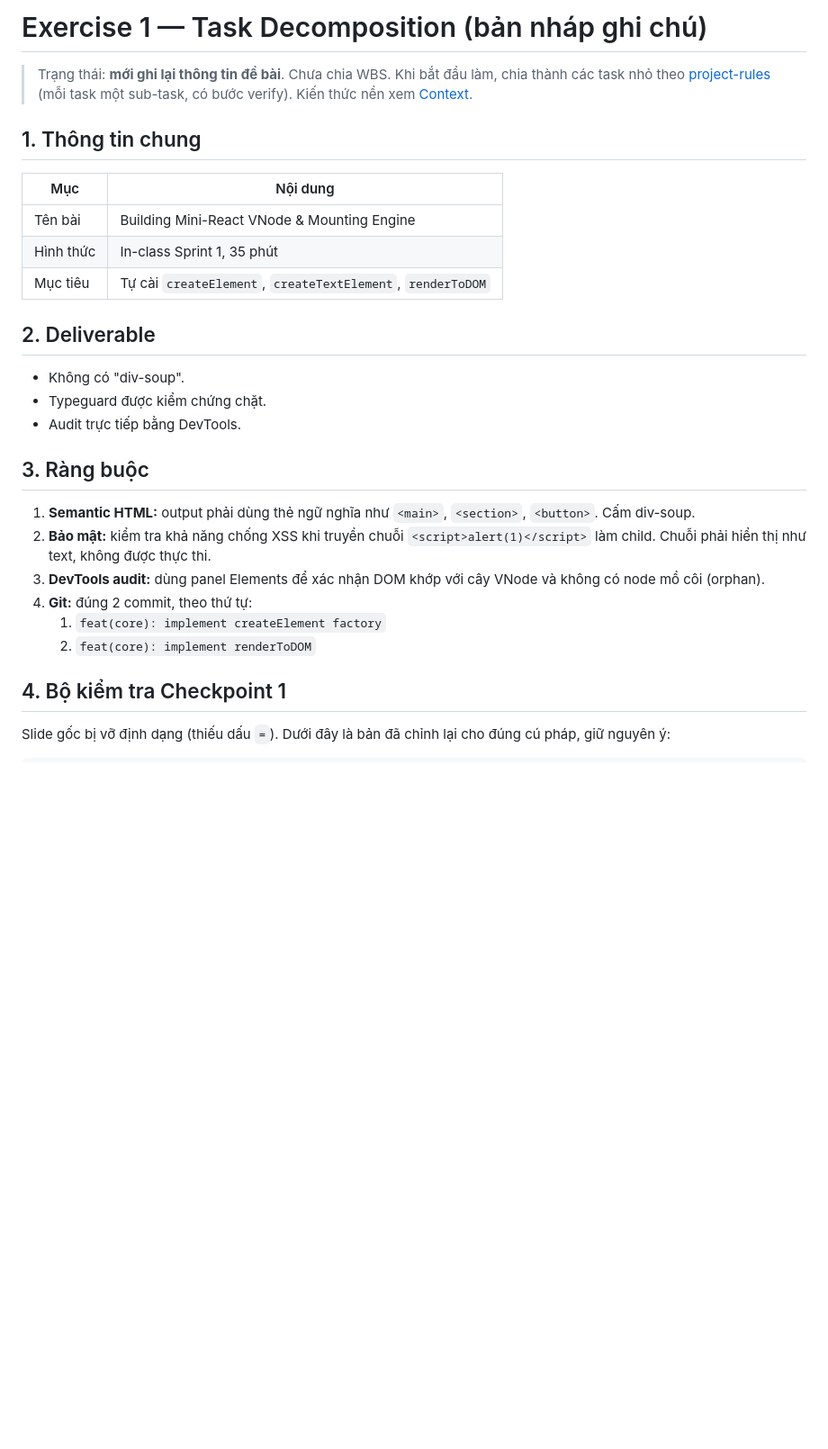
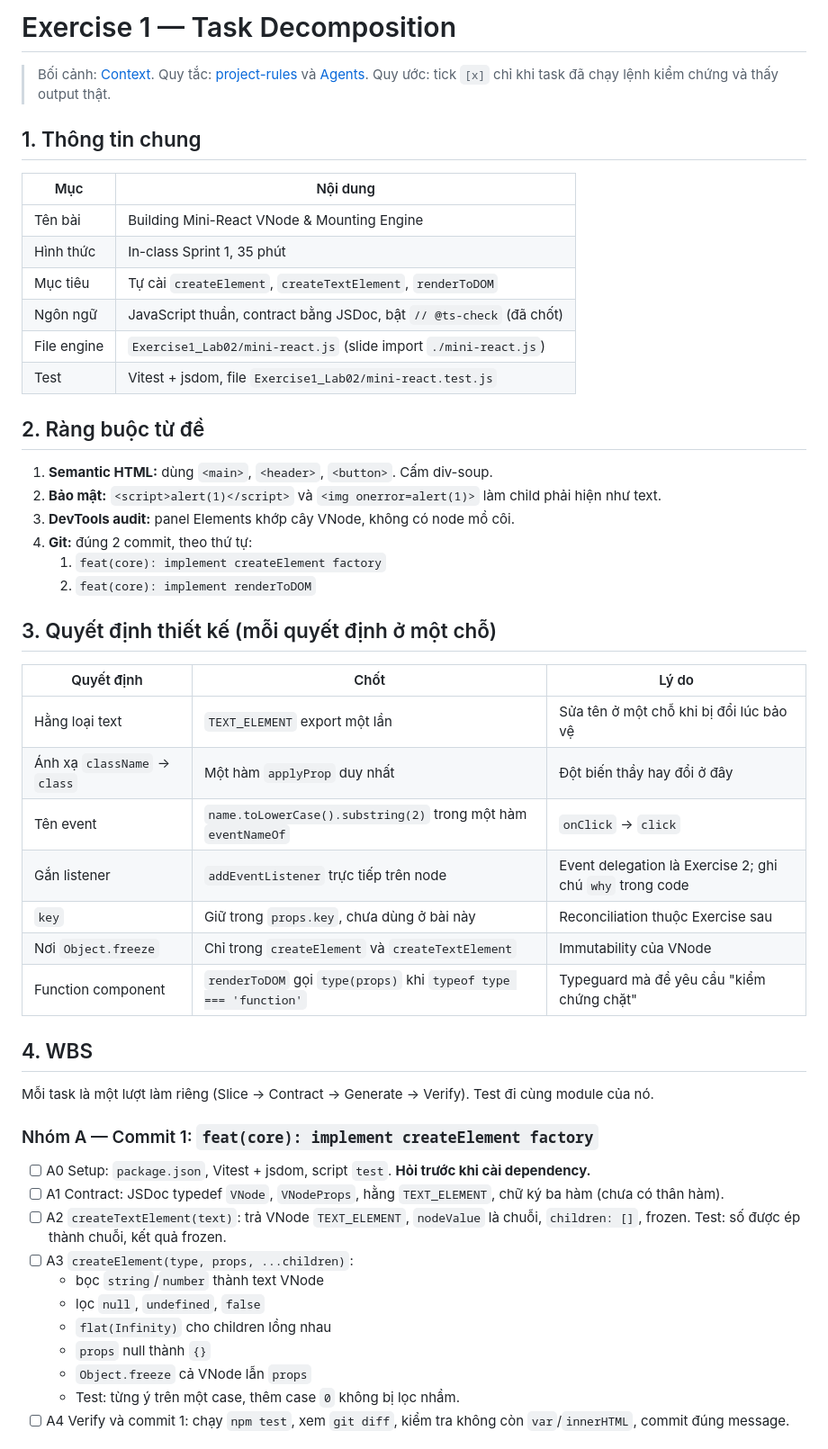
Before and after one commit to Prosperum26/24520626_QuangPhuHung_MSIS207_Lab02, a Markdown page: Exercise1_Lab02/TASK_DECOMPOSITION.md, the part around one of its changes. Shown at 90% size. Rendered like a GitHub page; blank space fills up the shorter version.

Commit message:
docs: update Task Decomposition with detailed project guidelines and design decisions

```diff
--- a/Exercise1_Lab02/TASK_DECOMPOSITION.md
+++ b/Exercise1_Lab02/TASK_DECOMPOSITION.md
@@ -1,7 +1,7 @@
-# Exercise 1 — Task Decomposition (bản nháp ghi chú)
+# Exercise 1 — Task Decomposition
 
-> Trạng thái: **mới ghi lại thông tin đề bài**. Chưa chia WBS. Khi bắt đầu làm, chia thành các task nhỏ theo [project-rules](../docs/project-rules.md) (mỗi task một sub-task, có bước verify).
-> Kiến thức nền xem [Context](../docs/Context.md).
+> Bối cảnh: [Context](../docs/Context.md). Quy tắc: [project-rules](../docs/project-rules.md) và [Agents](../Agents.md).
+> Quy ước: tick `[x]` chỉ khi task đã chạy lệnh kiểm chứng và thấy output thật.
 
 ## 1. Thông tin chung
 
@@ -10,22 +10,46 @@
 | Tên bài | Building Mini-React VNode & Mounting Engine |
 | Hình thức | In-class Sprint 1, 35 phút |
 | Mục tiêu | Tự cài `createElement`, `createTextElement`, `renderToDOM` |
+| Ngôn ngữ | JavaScript thuần, contract bằng JSDoc, bật `// @ts-check` (đã chốt) |
+| File engine | `Exercise1_Lab02/mini-react.js` (slide import `./mini-react.js`) |
+| Test | Vitest + jsdom, file `Exercise1_Lab02/mini-react.test.js` |
 
-## 2. Deliverable
+## 2. Ràng buộc từ đề
 
-- Không có "div-soup".
-- Typeguard được kiểm chứng chặt.
-- Audit trực tiếp bằng DevTools.
-
-## 3. Ràng buộc
-
-1. **Semantic HTML:** output phải dùng thẻ ngữ nghĩa như `<main>`, `<section>`, `<button>`. Cấm div-soup.
-2. **Bảo mật:** kiểm tra khả năng chống XSS khi truyền chuỗi `<script>alert(1)</script>` làm child. Chuỗi phải hiển thị như text, không được thực thi.
-3. **DevTools audit:** dùng panel Elements để xác nhận DOM khớp với cây VNode và không có node mồ côi (orphan).
+1. **Semantic HTML:** dùng `<main>`, `<header>`, `<button>`. Cấm div-soup.
+2. **Bảo mật:** `<script>alert(1)</script>` và `<img onerror=alert(1)>` làm child phải hiện như text.
+3. **DevTools audit:** panel Elements khớp cây VNode, không có node mồ côi.
 4. **Git:** đúng 2 commit, theo thứ tự:
    1. `feat(core): implement createElement factory`
    2. `feat(core): implement renderToDOM`
 
-## 4. Bộ kiểm tra Checkpoint 1
+## 3. Quyết định thiết kế (mỗi quyết định ở một chỗ)
 
-Slide gốc bị vỡ định dạng (thiếu dấu `=`). Dưới đây là bản đã chỉnh lại cho đúng cú pháp, giữ nguyên ý:
+| Quyết định | Chốt | Lý do |
+|---|---|---|
+| Hằng loại text | `TEXT_ELEMENT` export một lần | Sửa tên ở một chỗ khi bị đổi lúc bảo vệ |
+| Ánh xạ `className` → `class` | Một hàm `applyProp` duy nhất | Đột biến thầy hay đổi ở đây |
+| Tên event | `name.toLowerCase().substring(2)` trong một hàm `eventNameOf` | `onClick` → `click` |
+| Gắn listener | `addEventListener` trực tiếp trên node | Event delegation là Exercise 2; ghi chú `why` trong code |
+| `key` | Giữ trong `props.key`, chưa dùng ở bài này | Reconciliation thuộc Exercise sau |
+| Nơi `Object.freeze` | Chỉ trong `createElement` và `createTextElement` | Immutability của VNode |
+| Function component | `renderToDOM` gọi `type(props)` khi `typeof type === 'function'` | Typeguard mà đề yêu cầu "kiểm chứng chặt" |
+
+## 4. WBS
+
+Mỗi task là một lượt làm riêng (Slice → Contract → Generate → Verify). Test đi cùng module của nó.
+
+### Nhóm A — Commit 1: `feat(core): implement createElement factory`
+
+- [ ] A0 Setup: `package.json`, Vitest + jsdom, script `test`. **Hỏi trước khi cài dependency.**
+- [ ] A1 Contract: JSDoc typedef `VNode`, `VNodeProps`, hằng `TEXT_ELEMENT`, chữ ký ba hàm (chưa có thân hàm).
+- [ ] A2 `createTextElement(text)`: trả VNode `TEXT_ELEMENT`, `nodeValue` là chuỗi, `children: []`, frozen. Test: số được ép thành chuỗi, kết quả frozen.
+- [ ] A3 `createElement(type, props, ...children)`:
+  - bọc `string`/`number` thành text VNode
+  - lọc `null`, `undefined`, `false`
+  - `flat(Infinity)` cho children lồng nhau
+  - `props` null thành `{}`
+  - `Object.freeze` cả VNode lẫn `props`
+  - Test: từng ý trên một case, thêm case `0` không bị lọc nhầm.
+- [ ] A4 Verify và commit 1: chạy `npm test`, xem `git diff`, kiểm tra không còn `var`/`innerHTML`, commit đúng message.
+
```
Also changed, not shown: other parts of Exercise1_Lab02/TASK_DECOMPOSITION.md (+32 -16 lines).
